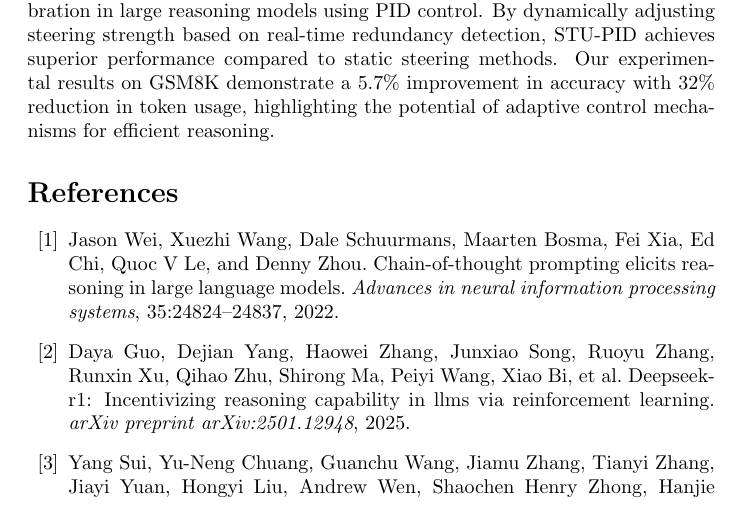
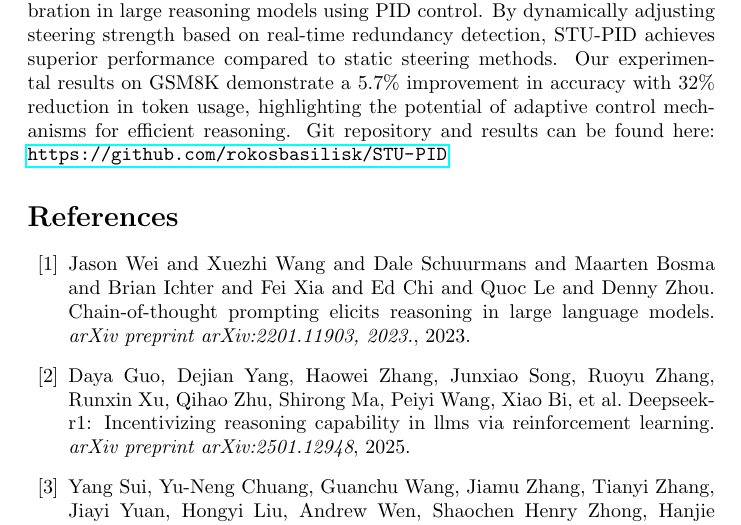
Before and after one commit to rokosbasilisk/STU-PID, a LaTeX paper (stupid.tex): part of page 8 of 8, cut so that both start at the same text. Compiled offline with pdfLaTeX.

Commit message:
update paper

```diff
--- a/stupid.tex
+++ b/stupid.tex
@@ -250,13 +250,13 @@ While our experiments focus on GSM8K, the framework is designed to be task-agnos
 \section{Conclusion}
 
 We present STU-PID, a novel approach for dynamiuc adaptive reasoning calibration in large reasoning models using PID control. By dynamically adjusting steering strength based on real-time redundancy detection, STU-PID achieves superior performance compared to static steering methods. Our experimental results on GSM8K demonstrate a 5.7\% improvement in accuracy with 32\% reduction in token usage, highlighting the potential of adaptive control mechanisms for efficient reasoning.
-
+\noindent Git repository and results can be found here: \url{https://github.com/rokosbasilisk/STU-PID}
 \begin{thebibliography}{10}
 
 \bibitem{wei2022chain}
-Jason Wei, Xuezhi Wang, Dale Schuurmans, Maarten Bosma, Fei Xia, Ed Chi, Quoc V Le, and Denny Zhou.
+Jason Wei and Xuezhi Wang and Dale Schuurmans and Maarten Bosma and Brian Ichter and Fei Xia and Ed Chi and Quoc Le and Denny Zhou.
 Chain-of-thought prompting elicits reasoning in large language models.
-\textit{Advances in neural information processing systems}, 35:24824--24837, 2022.
+\textit{arXiv preprint arXiv:2201.11903, 2023.}, 2023.
 
 \bibitem{guo2025deepseek}
 Daya Guo, Dejian Yang, Haowei Zhang, Junxiao Song, Ruoyu Zhang, Runxin Xu, Qihao Zhu, Shirong Ma, Peiyi Wang, Xiao Bi, et al.
```
Also changed, not shown: stupid.pdf, 1 other file.
